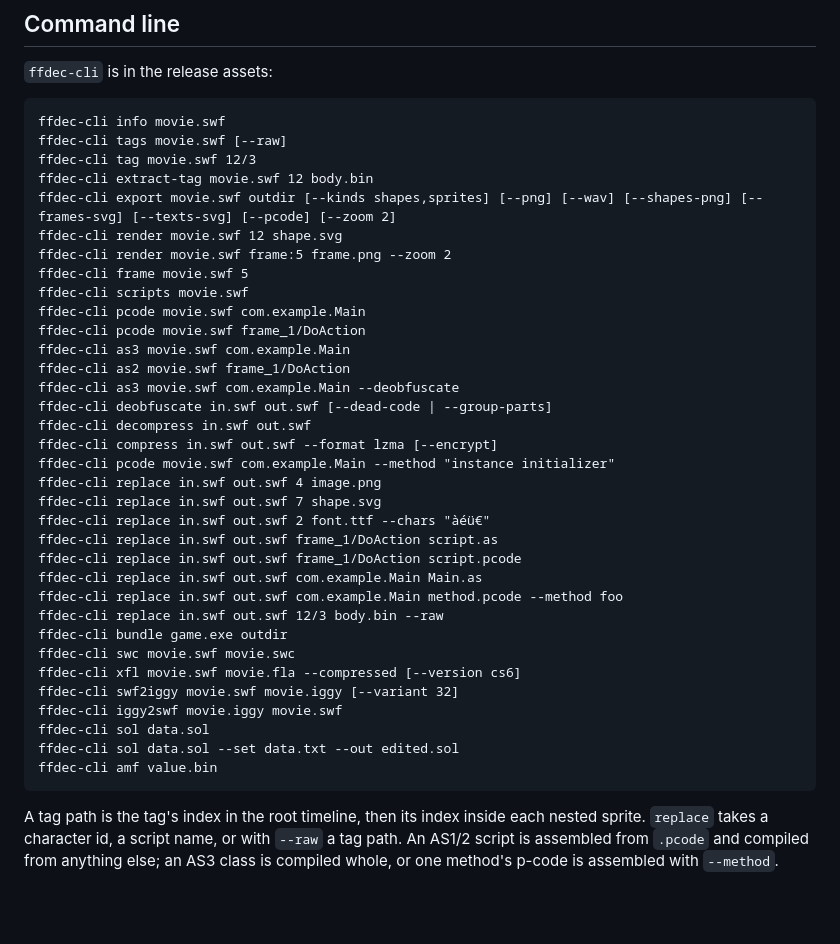
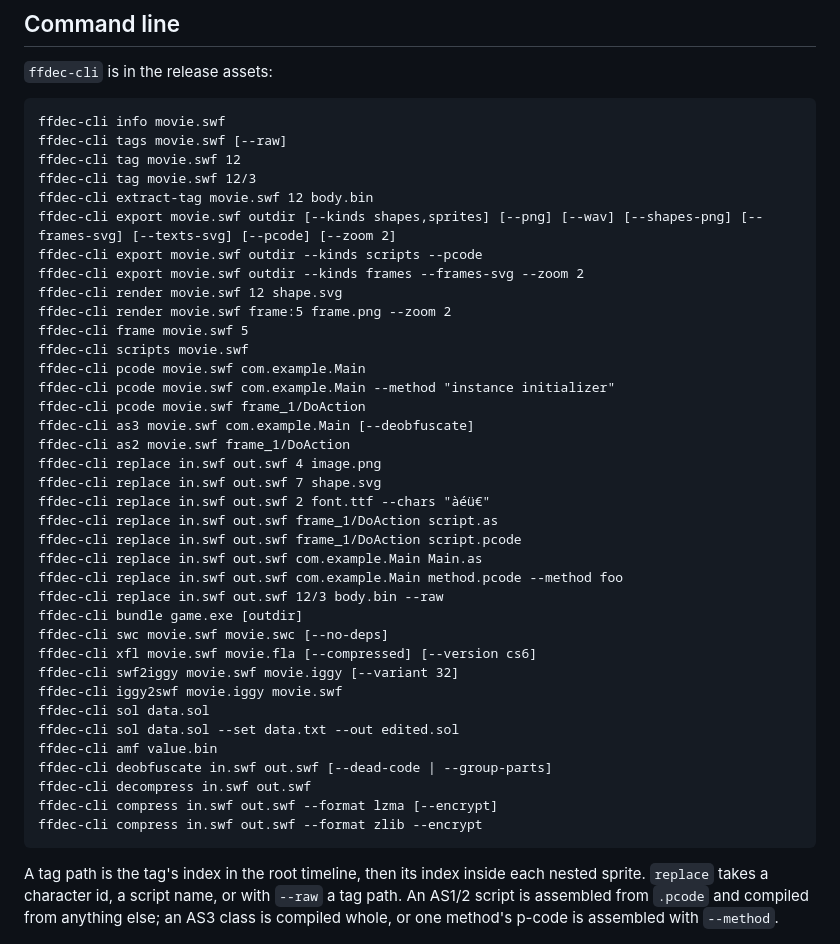
Before and after one commit to AallynReed/Lumen-SWF, a Markdown page: README.md, the part around the change. Drawn GitHub-style; blank space fills up the shorter version.

Commit message:
List the new CLI examples in the README

````diff
--- a/README.md
+++ b/README.md
@@ -68,22 +68,21 @@ Grab the MSI from [Releases](https://github.com/AallynReed/Rust-FFDec/releases).
 ```
 ffdec-cli info movie.swf
 ffdec-cli tags movie.swf [--raw]
+ffdec-cli tag movie.swf 12
 ffdec-cli tag movie.swf 12/3
 ffdec-cli extract-tag movie.swf 12 body.bin
 ffdec-cli export movie.swf outdir [--kinds shapes,sprites] [--png] [--wav] [--shapes-png] [--frames-svg] [--texts-svg] [--pcode] [--zoom 2]
+ffdec-cli export movie.swf outdir --kinds scripts --pcode
+ffdec-cli export movie.swf outdir --kinds frames --frames-svg --zoom 2
 ffdec-cli render movie.swf 12 shape.svg
 ffdec-cli render movie.swf frame:5 frame.png --zoom 2
 ffdec-cli frame movie.swf 5
 ffdec-cli scripts movie.swf
 ffdec-cli pcode movie.swf com.example.Main
+ffdec-cli pcode movie.swf com.example.Main --method "instance initializer"
 ffdec-cli pcode movie.swf frame_1/DoAction
-ffdec-cli as3 movie.swf com.example.Main
+ffdec-cli as3 movie.swf com.example.Main [--deobfuscate]
 ffdec-cli as2 movie.swf frame_1/DoAction
-ffdec-cli as3 movie.swf com.example.Main --deobfuscate
-ffdec-cli deobfuscate in.swf out.swf [--dead-code | --group-parts]
-ffdec-cli decompress in.swf out.swf
-ffdec-cli compress in.swf out.swf --format lzma [--encrypt]
-ffdec-cli pcode movie.swf com.example.Main --method "instance initializer"
 ffdec-cli replace in.swf out.swf 4 image.png
 ffdec-cli replace in.swf out.swf 7 shape.svg
 ffdec-cli replace in.swf out.swf 2 font.ttf --chars "àéü€"
@@ -92,14 +91,18 @@ ffdec-cli replace in.swf out.swf frame_1/DoAction script.pcode
 ffdec-cli replace in.swf out.swf com.example.Main Main.as
 ffdec-cli replace in.swf out.swf com.example.Main method.pcode --method foo
 ffdec-cli replace in.swf out.swf 12/3 body.bin --raw
-ffdec-cli bundle game.exe outdir
-ffdec-cli swc movie.swf movie.swc
-ffdec-cli xfl movie.swf movie.fla --compressed [--version cs6]
+ffdec-cli bundle game.exe [outdir]
+ffdec-cli swc movie.swf movie.swc [--no-deps]
+ffdec-cli xfl movie.swf movie.fla [--compressed] [--version cs6]
 ffdec-cli swf2iggy movie.swf movie.iggy [--variant 32]
 ffdec-cli iggy2swf movie.iggy movie.swf
 ffdec-cli sol data.sol
 ffdec-cli sol data.sol --set data.txt --out edited.sol
 ffdec-cli amf value.bin
+ffdec-cli deobfuscate in.swf out.swf [--dead-code | --group-parts]
+ffdec-cli decompress in.swf out.swf
+ffdec-cli compress in.swf out.swf --format lzma [--encrypt]
+ffdec-cli compress in.swf out.swf --format zlib --encrypt
 ```
 
 A tag path is the tag's index in the root timeline, then its index inside each nested sprite. `replace` takes a character id, a script name, or with `--raw` a tag path. An AS1/2 script is assembled from `.pcode` and compiled from anything else; an AS3 class is compiled whole, or one method's p-code is assembled with `--method`.
````
